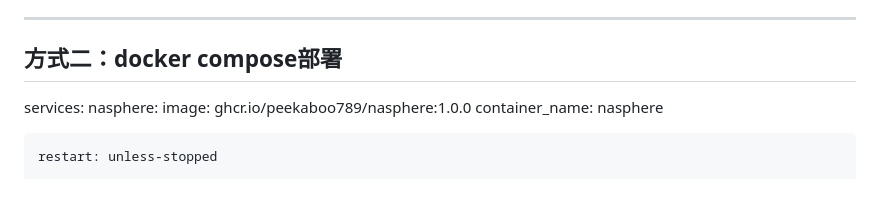
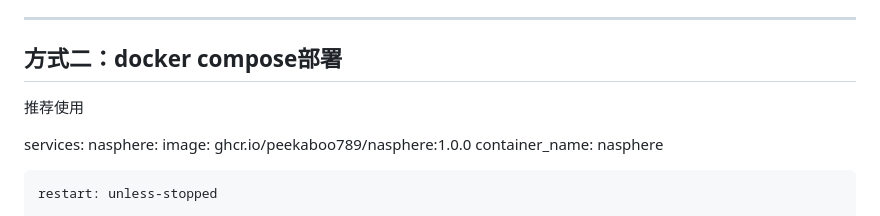
Before and after one commit to peekaboo789/NASphere, a Markdown page: README.md, the part around the change. Drawn GitHub-style; blank space fills up the shorter version.

```diff
--- a/README.md
+++ b/README.md
@@ -141,6 +141,8 @@ http://192.168.8.99:18086
 ---
 
 ## 方式二：docker compose部署
+
+推荐使用
 
 services:
   nasphere:
```
